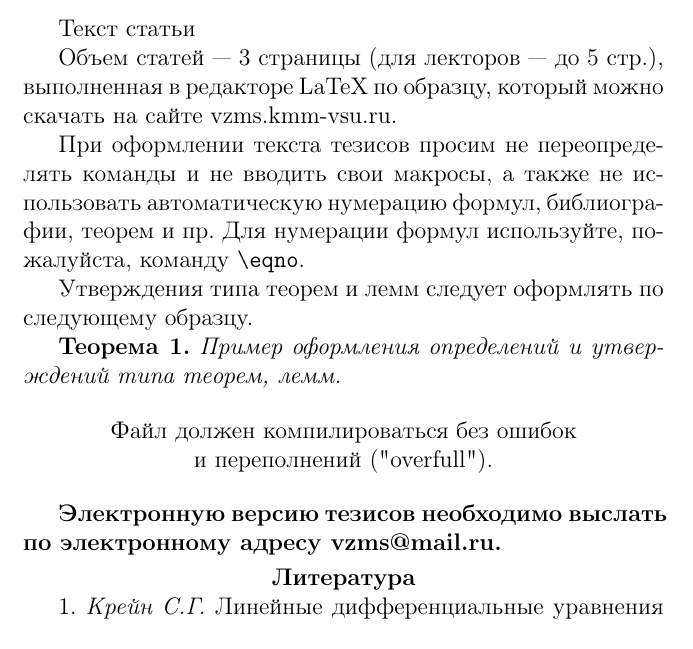
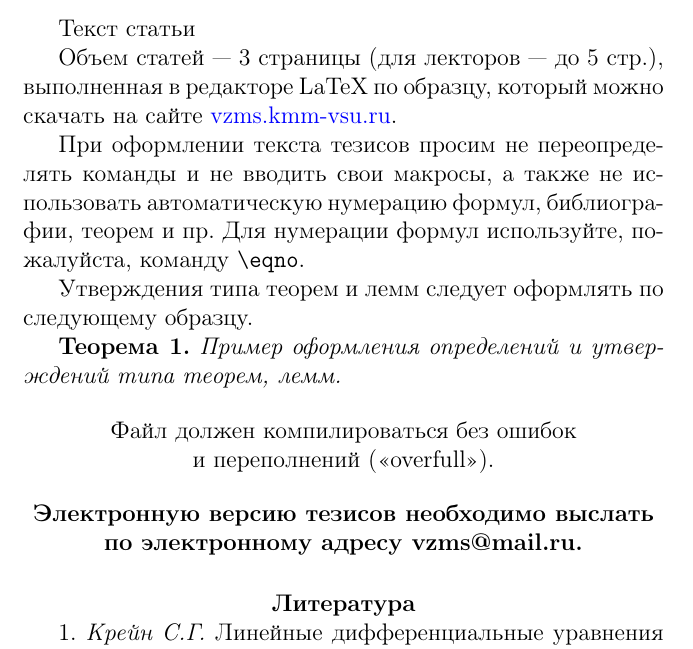
Before and after one commit to vzms-kmm-vsu/vzms-site, a LaTeX document (pelican/content/files/vzms_2020.tex): part of the page, cut so that both start at the same text. Compiled offline with pdfLaTeX; the source files are stored in an older character set and shown here as Unicode.

Commit message:
Рефакторинг стилевого файла

```diff
--- a/pelican/content/files/vzms_2020.tex
+++ b/pelican/content/files/vzms_2020.tex
@@ -1,18 +1,11 @@
-\documentclass[a5paper,12pt,openbib]{report}
-\usepackage{amsmath}
+\documentclass[a5paper, 12pt, openbib]{report}
 \usepackage[cp1251]{inputenc}
-\usepackage[english,russian]{babel}
-\usepackage{amsfonts}
-\usepackage{amsfonts,amssymb}
-\usepackage{amssymb}
-\usepackage{latexsym}
-\usepackage{euscript}
-\usepackage{enumerate}
-\usepackage{graphics}
-\usepackage[dvips]{graphicx}
-\usepackage{geometry}
-\usepackage{wrapfig}
+\usepackage[english, russian]{babel}
+\usepackage[colorlinks=true, urlcolor=blue]{hyperref}
 
-\geometry{verbose,a5paper,tmargin=1.75cm,bmargin=2.1cm,lmargin=1.75cm,rmargin=1.75cm}
+\usepackage[tmargin=1.75cm,
+            bmargin=2.1cm,
+            lmargin=1.75cm,
+            rmargin=1.75cm]{geometry}
 
 \righthyphenmin=2
@@ -39,6 +30,6 @@
 Объем статей --- 3 страницы (для лекторов --- до 5 стр.),
 выполненная в редакторе LaTeX по образцу, который можно скачать на
-сайте vzms.kmm-vsu.ru.
+сайте \href{https://vzms.kmm-vsu.ru}{vzms.kmm-vsu.ru}.
 
 При оформлении текста тезисов просим не переопределять команды и не
 вводить свои макросы, а также не использовать автоматическую
@@ -48,18 +39,19 @@
 Утверждения типа теорем и лемм следует оформлять по следующему
 образцу.
 
-\textbf{Теорема~1.} {\it Пример оформления определений и утверждений
-типа теорем, лемм.}
+\textbf{Теорема~1.} {\it Пример оформления определений и утверждений типа теорем, лемм.}
 
 \begin{center}
-Файл должен компилироваться без ошибок \\
-и переполнений ("overfull").
+    Файл должен компилироваться без ошибок \\
+    и переполнений (<<overfull>>).
 \end{center}
 
-\textbf{Электронную версию тезисов необходимо выслать по электронному адресу vzms@mail.ru.}
+\begin{center}
+    \textbf{Электронную версию тезисов необходимо выслать по электронному адресу vzms@mail.ru.}
+\end{center}
 
-%%%% ОФОРМЛЕНИЕ СПИСКА ЛИТЕРАТУРЫ %%%
-\smallskip \centerline{\bf Литература}\nopagebreak
+% Оформление списка литературы
+\smallskip \centerline {\bf Литература} \nopagebreak
 
 1. {\it Крейн С.Г.} Линейные дифференциальные уравнения в банаховом пространстве. М.: Наука, 1987. 408 с.
 
```
Also changed, not shown: pelican/content/files/vzms_2020.tex (16 more changed lines).
